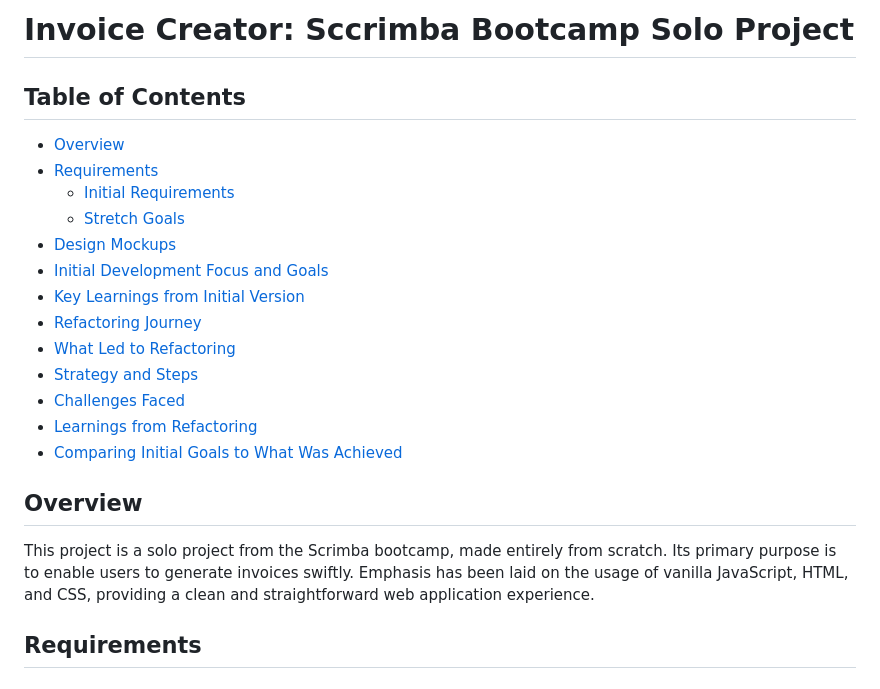
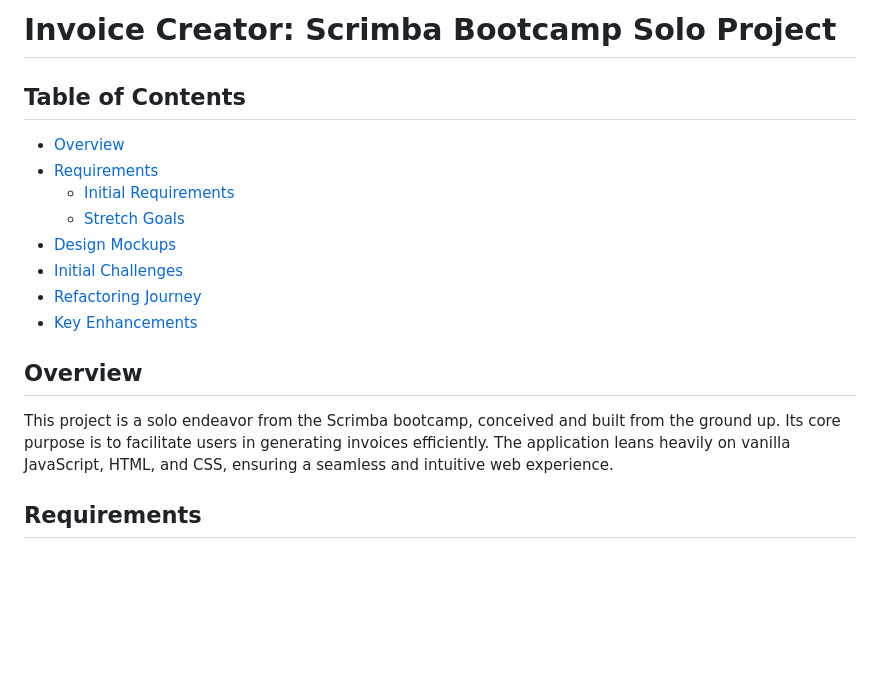
Before and after one commit to tak40/invoice-creator, a Markdown page: README.md, the part around one of its changes. GitHub-like rendering; blank space fills up the shorter version.

```diff
--- a/README.md
+++ b/README.md
@@ -1,25 +1,18 @@
-# Invoice Creator: Sccrimba Bootcamp Solo Project
+# Invoice Creator: Scrimba Bootcamp Solo Project
 
 ## Table of Contents
 - [Overview](#overview)
 - [Requirements](#requirements)
-    - [Initial Requirements](#initial-requirements)
-    - [Stretch Goals](#stretch-goals)
+  - [Initial Requirements](#initial-requirements)
+  - [Stretch Goals](#stretch-goals)
 - [Design Mockups](#design-mockups)
-- [Initial Development Focus and Goals](#initial-development-focus-and-goals)
-- [Key Learnings from Initial Version](#key-learnings-from-initial-version)
+- [Initial Challenges](#initial-challenges)
 - [Refactoring Journey](#refactoring-journey)
-- [What Led to Refactoring](#what-led-to-refactoring)
-- [Strategy and Steps](#strategy-and-steps)
-- [Challenges Faced](#challenges-faced)
-- [Learnings from Refactoring](#learnings-from-refactoring)
-- [Comparing Initial Goals to What Was Achieved](#comparing-initial-goals-to-what-was-achieved)
-
+- [Key Enhancements](#key-enhancements)
 
 ## Overview
 
-This project is a solo project from the Scrimba bootcamp, made entirely from scratch. Its primary purpose is to enable users to generate invoices swiftly. Emphasis has been laid on the usage of vanilla JavaScript, HTML, and CSS, providing a clean and straightforward web application experience.
-
+This project is a solo endeavor from the Scrimba bootcamp, conceived and built from the ground up. Its core purpose is to facilitate users in generating invoices efficiently. The application leans heavily on vanilla JavaScript, HTML, and CSS, ensuring a seamless and intuitive web experience.
 
 ## Requirements
 
```
Also changed, not shown: other parts of README.md (+21 -25 lines).
